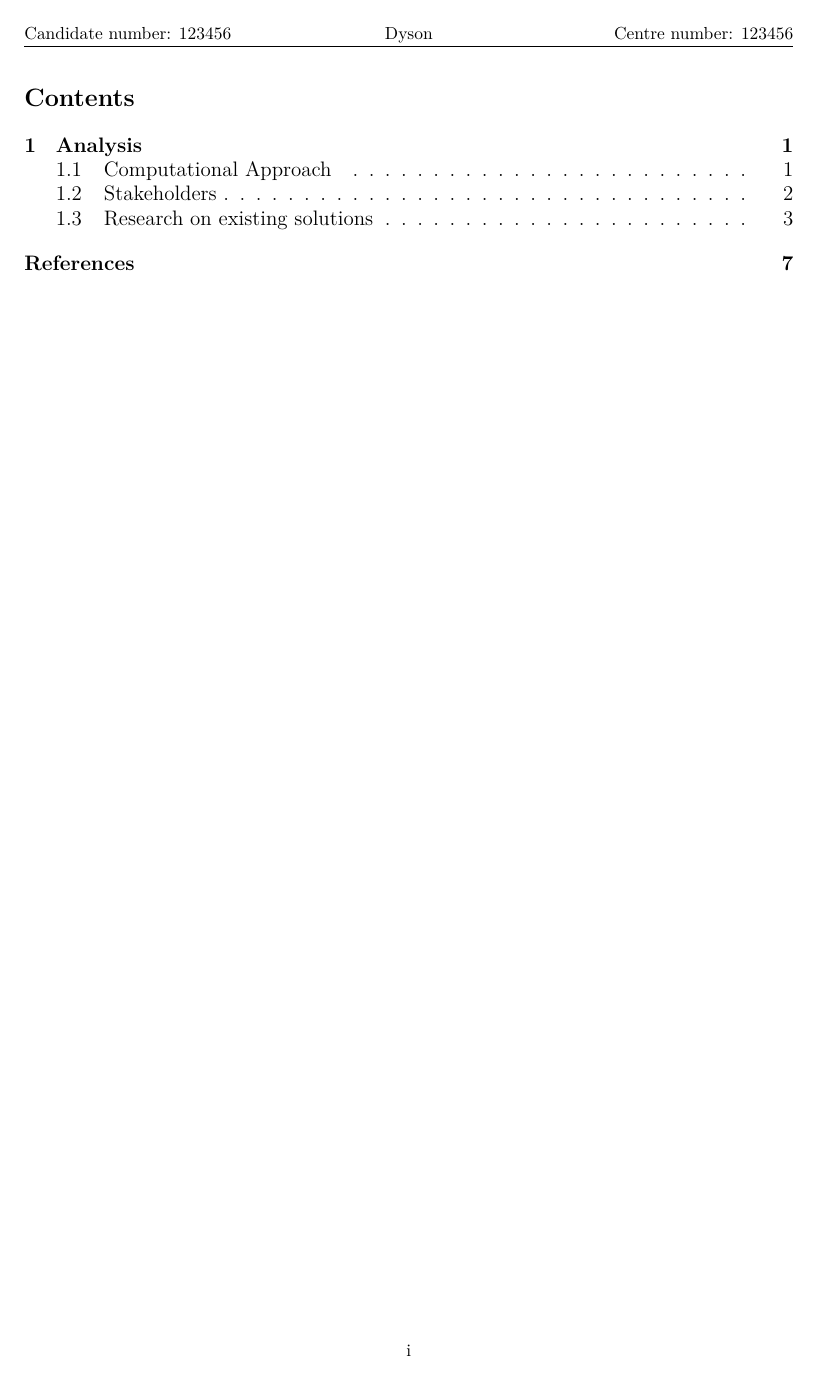
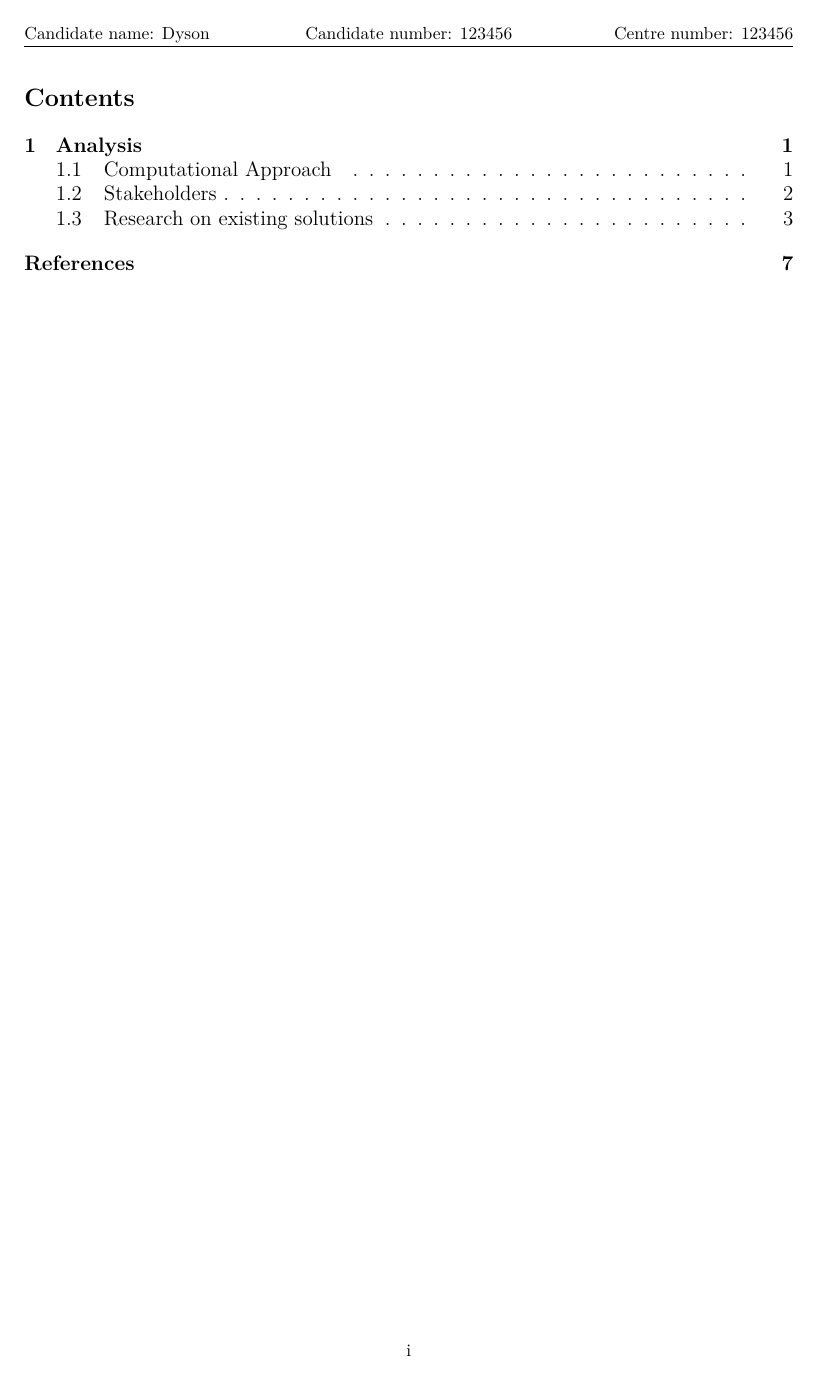
Before and after one commit to DoctorDalek1963/lintrans, a LaTeX document (main.tex): page 2 of 9. Compiled offline with XeLaTeX; a missing font is replaced by an installed copy or a similar font.

Commit message:
Adjust header

```diff
--- a/main.tex
+++ b/main.tex
@@ -28,8 +28,8 @@
 \fancyhf{}
 
 % Define header
-\lhead{Candidate number: 123456}
-\chead{Dyson}
+\lhead{Candidate name: Dyson}
+\chead{Candidate number: 123456}
 \rhead{Centre number: 123456}
 
 % This is used to allow for separate files for each section
```
